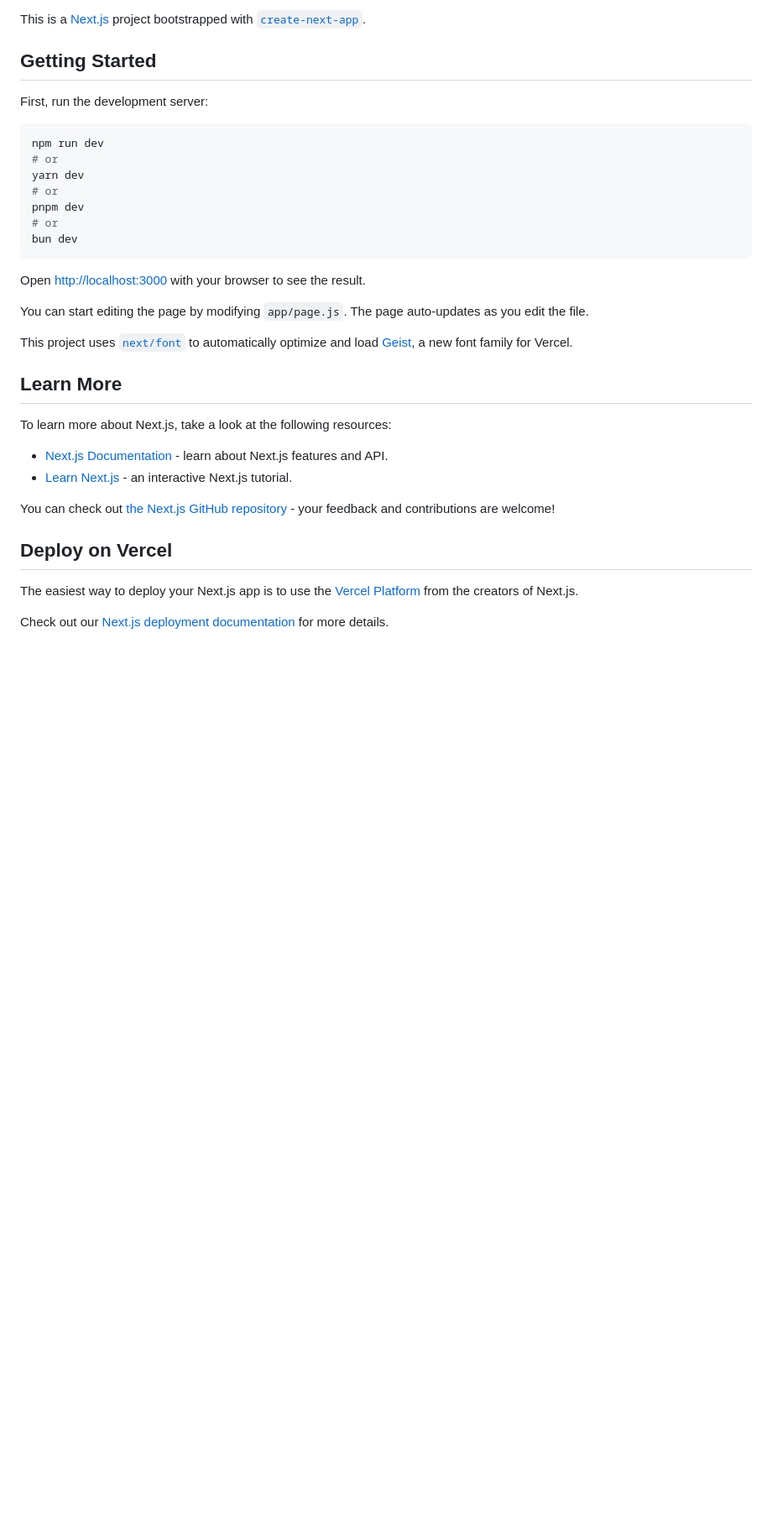
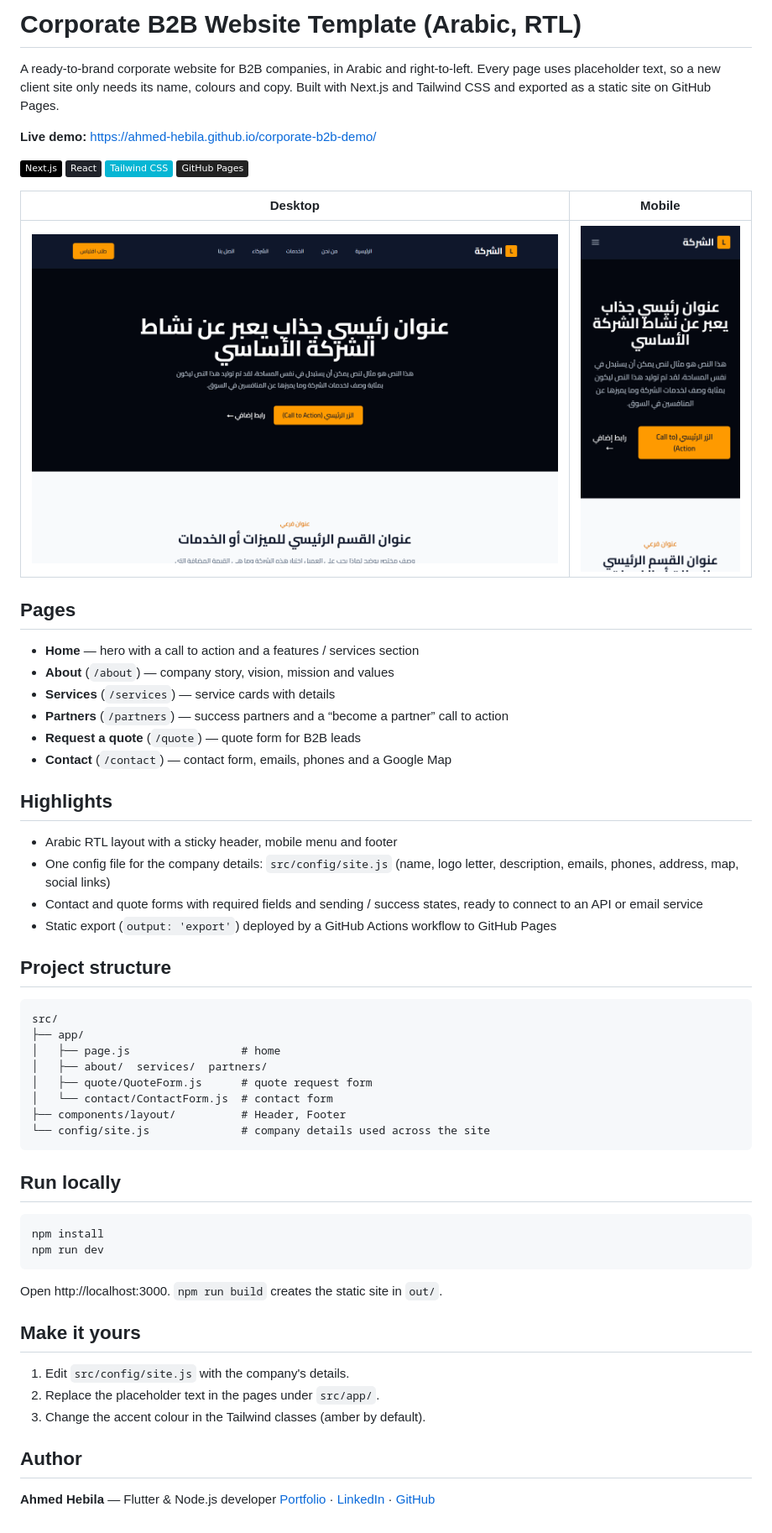
Before and after one commit to Ahmed-hebila/corporate-b2b-demo, a Markdown page: README.md, the part around the change. Shown at 84% size. GitHub-like rendering; pictures changed too: docs/screenshot-desktop.png (added), docs/screenshot-mobile.png (added); badges without logos; blank space fills up the shorter version.

Commit message:
docs: README for the Arabic corporate B2B template with live demo and screenshots

````diff
--- a/README.md
+++ b/README.md
@@ -1,36 +1,63 @@
-This is a [Next.js](https://nextjs.org) project bootstrapped with [`create-next-app`](https://github.com/vercel/next.js/tree/canary/packages/create-next-app).
+# Corporate B2B Website Template (Arabic, RTL)
 
-## Getting Started
+A ready-to-brand corporate website for B2B companies, in Arabic and right-to-left. Every page uses placeholder text, so a new client site only needs its name, colours and copy. Built with Next.js and Tailwind CSS and exported as a static site on GitHub Pages.
 
-First, run the development server:
+**Live demo:** https://ahmed-hebila.github.io/corporate-b2b-demo/
+
+![Next.js](https://img.shields.io/badge/Next.js-000000?logo=nextdotjs&logoColor=white)
+![React](https://img.shields.io/badge/React-20232A?logo=react&logoColor=61DAFB)
+![Tailwind CSS](https://img.shields.io/badge/Tailwind%20CSS-06B6D4?logo=tailwindcss&logoColor=white)
+![GitHub Pages](https://img.shields.io/badge/GitHub%20Pages-222?logo=githubpages&logoColor=white)
+
+| Desktop | Mobile |
+| --- | --- |
+| ![Desktop](docs/screenshot-desktop.png) | <img src="docs/screenshot-mobile.png" width="260" alt="Mobile"> |
+
+## Pages
+
+- **Home** — hero with a call to action and a features / services section
+- **About** (`/about`) — company story, vision, mission and values
+- **Services** (`/services`) — service cards with details
+- **Partners** (`/partners`) — success partners and a “become a partner” call to action
+- **Request a quote** (`/quote`) — quote form for B2B leads
+- **Contact** (`/contact`) — contact form, emails, phones and a Google Map
+
+## Highlights
+
+- Arabic RTL layout with a sticky header, mobile menu and footer
+- One config file for the company details: `src/config/site.js` (name, logo letter, description, emails, phones, address, map, social links)
+- Contact and quote forms with required fields and sending / success states, ready to connect to an API or email service
+- Static export (`output: 'export'`) deployed by a GitHub Actions workflow to GitHub Pages
+
+## Project structure
+
+```
+src/
+├── app/
+│   ├── page.js                 # home
+│   ├── about/  services/  partners/
+│   ├── quote/QuoteForm.js      # quote request form
+│   └── contact/ContactForm.js  # contact form
+├── components/layout/          # Header, Footer
+└── config/site.js              # company details used across the site
+```
+
+## Run locally
 
 ```bash
+npm install
 npm run dev
-# or
-yarn dev
-# or
-pnpm dev
-# or
-bun dev
 ```
 
-Open [http://localhost:3000](http://localhost:3000) with your browser to see the result.
+Open http://localhost:3000. `npm run build` creates the static site in `out/`.
 
-You can start editing the page by modifying `app/page.js`. The page auto-updates as you edit the file.
+## Make it yours
 
-This project uses [`next/font`](https://nextjs.org/docs/app/building-your-application/optimizing/fonts) to automatically optimize and load [Geist](https://vercel.com/font), a new font family for Vercel.
+1. Edit `src/config/site.js` with the company's details.
+2. Replace the placeholder text in the pages under `src/app/`.
+3. Change the accent colour in the Tailwind classes (amber by default).
 
-## Learn More
+## Author
 
-To learn more about Next.js, take a look at the following resources:
-
-- [Next.js Documentation](https://nextjs.org/docs) - learn about Next.js features and API.
-- [Learn Next.js](https://nextjs.org/learn) - an interactive Next.js tutorial.
-
-You can check out [the Next.js GitHub repository](https://github.com/vercel/next.js) - your feedback and contributions are welcome!
-
-## Deploy on Vercel
-
-The easiest way to deploy your Next.js app is to use the [Vercel Platform](https://vercel.com/new?utm_medium=default-template&filter=next.js&utm_source=create-next-app&utm_campaign=create-next-app-readme) from the creators of Next.js.
-
-Check out our [Next.js deployment documentation](https://nextjs.org/docs/app/building-your-application/deploying) for more details.
+**Ahmed Hebila** — Flutter & Node.js developer
+[Portfolio](https://ahmedhebila.vercel.app) · [LinkedIn](https://www.linkedin.com/in/ahmed-hebila) · [GitHub](https://github.com/Ahmed-hebila)
````
